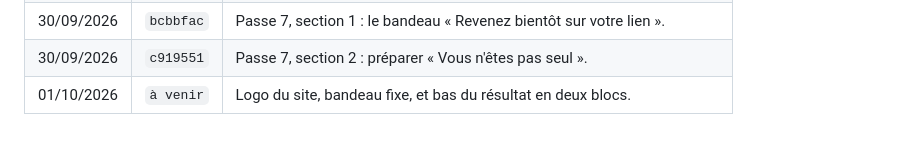
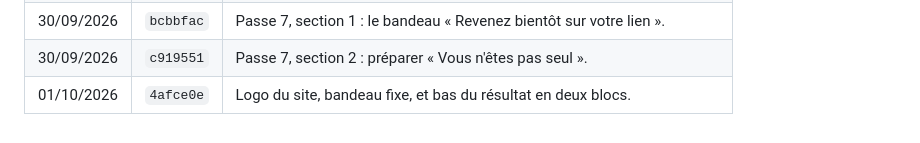
Before and after one commit to arnaudprz/etat-des-lieux, a Markdown page: README.md, the part around the change. GitHub-like rendering.

Commit message:
Journal : numéro du commit
Co-Authored-By: Claude Opus 5 (1M context) <noreply@anthropic.com>

```diff
--- a/README.md
+++ b/README.md
@@ -137,4 +137,4 @@ chacune, et régénère `docs/assets/js/illustrations.js`.
 | 30/09/2026 | `8d7f7da` | Passe 6, section 6 : faire connaître l'état des lieux. |
 | 30/09/2026 | `bcbbfac` | Passe 7, section 1 : le bandeau « Revenez bientôt sur votre lien ». |
 | 30/09/2026 | `c919551` | Passe 7, section 2 : préparer « Vous n'êtes pas seul ». |
-| 01/10/2026 | `à venir` | Logo du site, bandeau fixe, et bas du résultat en deux blocs. |
+| 01/10/2026 | `4afce0e` | Logo du site, bandeau fixe, et bas du résultat en deux blocs. |
```
